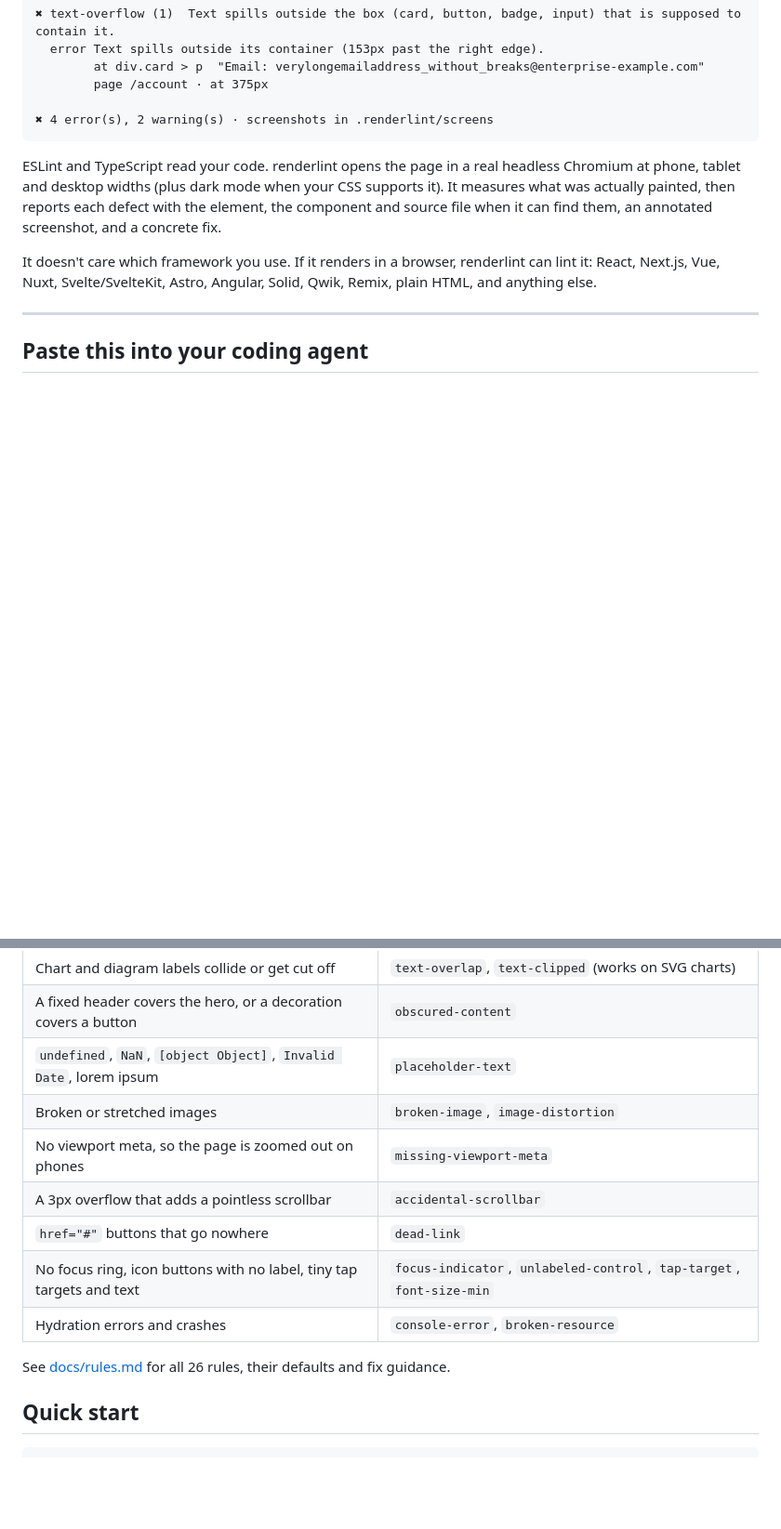
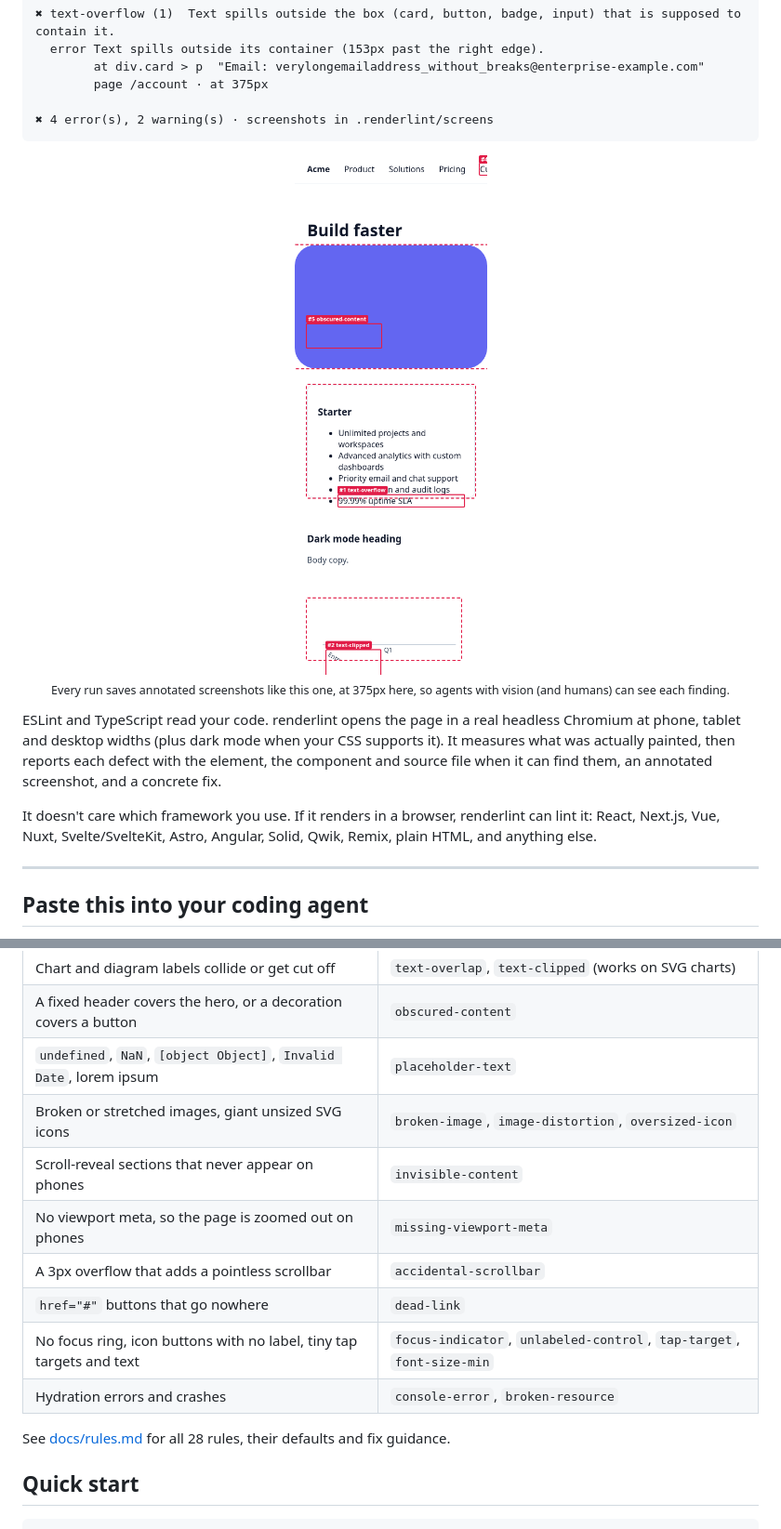
Before and after one commit to ngocanhnckh/renderlint, a Markdown page: README.md, 2 parts joined by grey strips. Shown at 93% size. Rendered like a GitHub page; pictures changed too: docs/images/example-annotated.png (added); blank space fills up the shorter version.

Commit message:
README: example screenshot, new rules

````diff
--- a/README.md
+++ b/README.md
@@ -17,6 +17,8 @@
 
 ✖ 4 error(s), 2 warning(s) · screenshots in .renderlint/screens
 ```
+
+<p align="center"><img src="docs/images/example-annotated.png" width="300" alt="renderlint's annotated screenshot of a page at 375px: numbered boxes mark a hidden CTA button, text spilling out of a fixed-height pricing card, and a clipped chart label"><br><sub>Every run saves annotated screenshots like this one, at 375px here, so agents with vision (and humans) can see each finding.</sub></p>
 
 ESLint and TypeScript read your code. renderlint opens the page in a real headless Chromium at phone, tablet and desktop widths (plus dark mode when your CSS supports it). It measures what was actually painted, then reports each defect with the element, the component and source file when it can find them, an annotated screenshot, and a concrete fix.
 
@@ -45,14 +47,15 @@ Agents are great at writing frontend code, but they can't see what they built. T
 | Chart and diagram labels collide or get cut off | `text-overlap`, `text-clipped` (works on SVG charts) |
 | A fixed header covers the hero, or a decoration covers a button | `obscured-content` |
 | `undefined`, `NaN`, `[object Object]`, `Invalid Date`, lorem ipsum | `placeholder-text` |
-| Broken or stretched images | `broken-image`, `image-distortion` |
+| Broken or stretched images, giant unsized SVG icons | `broken-image`, `image-distortion`, `oversized-icon` |
+| Scroll-reveal sections that never appear on phones | `invisible-content` |
 | No viewport meta, so the page is zoomed out on phones | `missing-viewport-meta` |
 | A 3px overflow that adds a pointless scrollbar | `accidental-scrollbar` |
 | `href="#"` buttons that go nowhere | `dead-link` |
 | No focus ring, icon buttons with no label, tiny tap targets and text | `focus-indicator`, `unlabeled-control`, `tap-target`, `font-size-min` |
 | Hydration errors and crashes | `console-error`, `broken-resource` |
 
-See [docs/rules.md](docs/rules.md) for all 26 rules, their defaults and fix guidance.
+See [docs/rules.md](docs/rules.md) for all 28 rules, their defaults and fix guidance.
 
 ## Quick start
 
````
